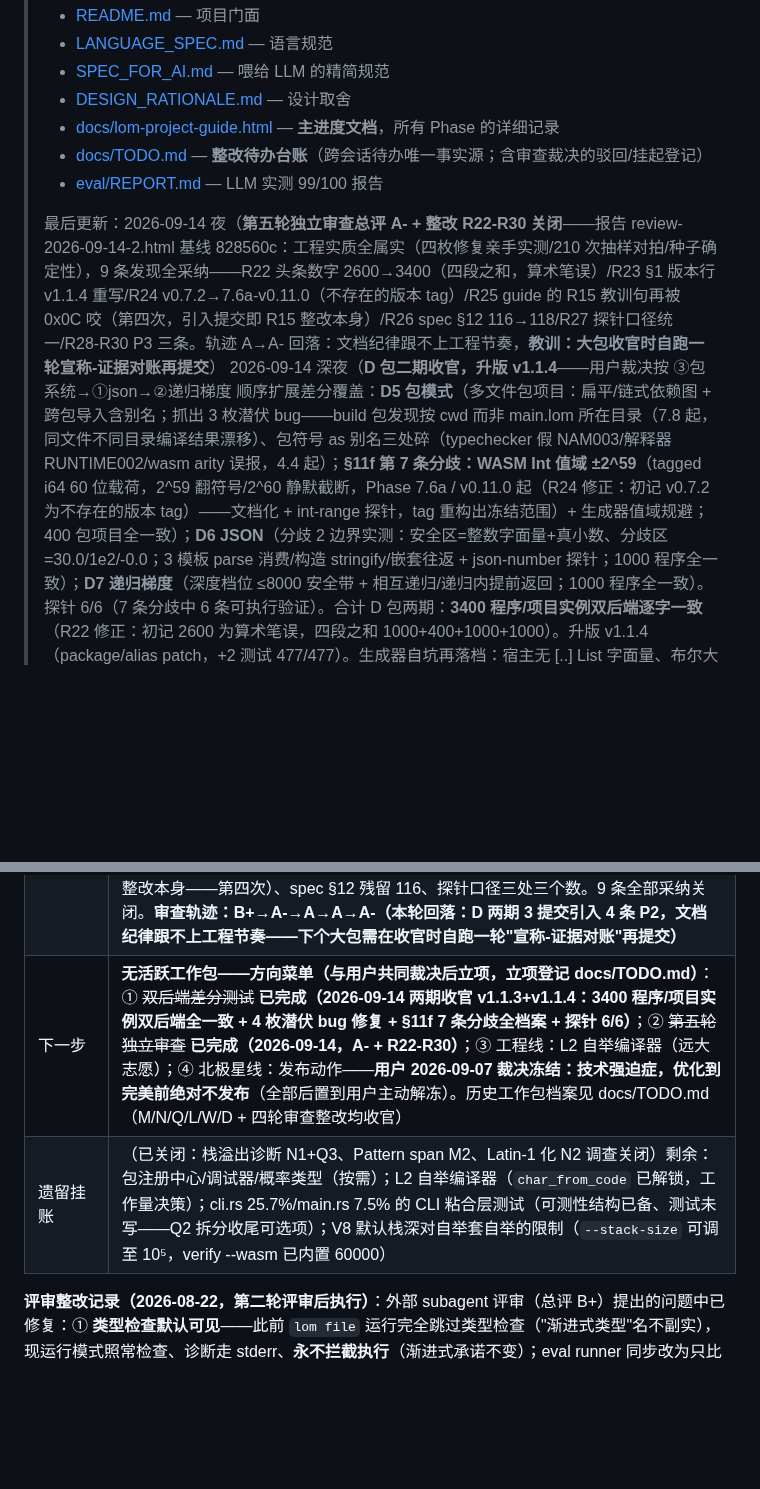
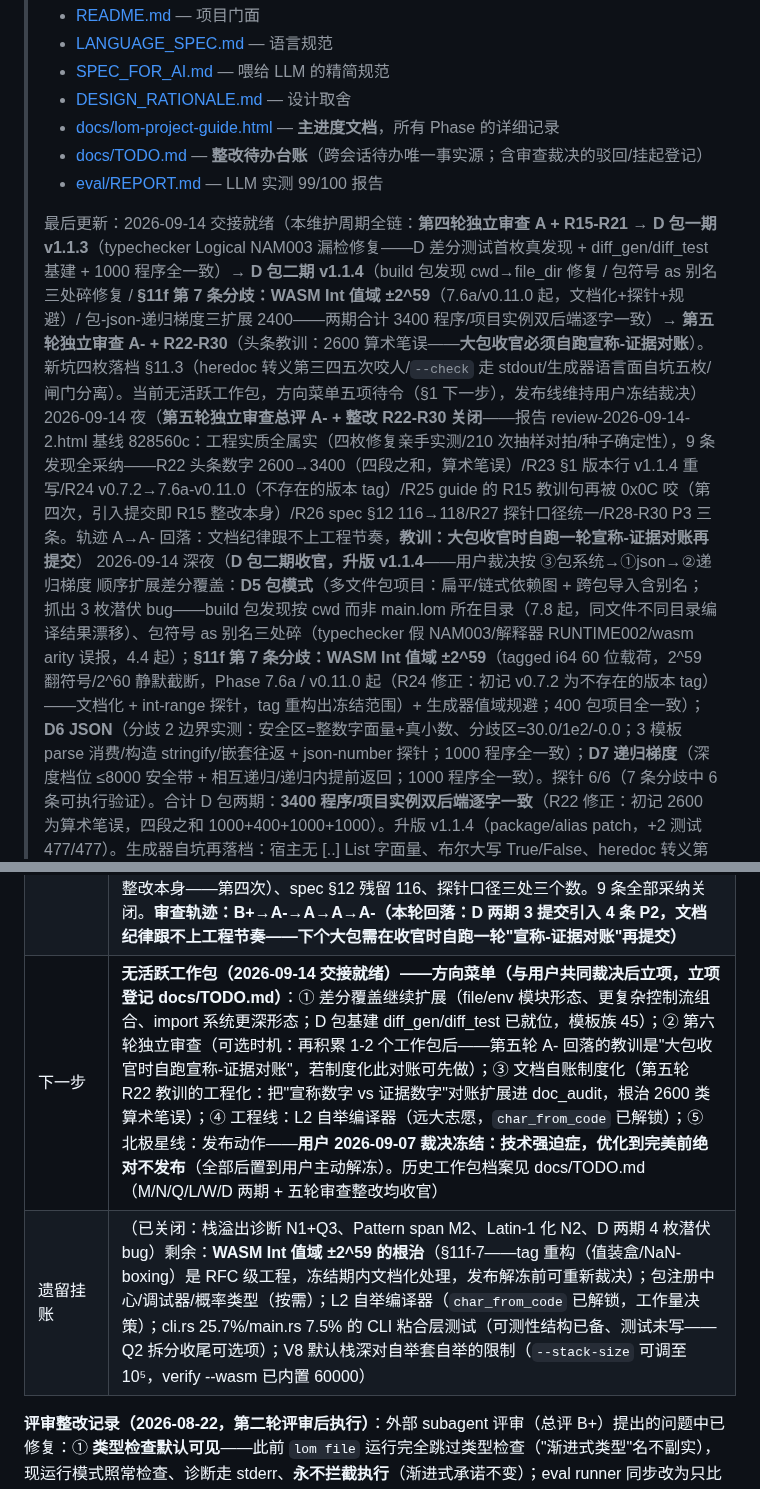
Before and after one commit to lom-lang/lom, a Markdown page: docs/HANDOVER.md, 2 parts joined by grey strips. Drawn GitHub-style; blank space fills up the shorter version.

```diff
--- a/docs/HANDOVER.md
+++ b/docs/HANDOVER.md
@@ -9,7 +9,8 @@
 > - [docs/TODO.md](TODO.md) — **整改待办台账**（跨会话待办唯一事实源；含审查裁决的驳回/挂起登记）
 > - [eval/REPORT.md](../eval/REPORT.md) — LLM 实测 99/100 报告
 >
-> 最后更新：2026-09-14 夜（**第五轮独立审查总评 A- + 整改 R22-R30 关闭**——报告 review-2026-09-14-2.html 基线 828560c：工程实质全属实（四枚修复亲手实测/210 次抽样对拍/种子确定性），9 条发现全采纳——R22 头条数字 2600→3400（四段之和，算术笔误）/R23 §1 版本行 v1.1.4 重写/R24 v0.7.2→7.6a-v0.11.0（不存在的版本 tag）/R25 guide 的 R15 教训句再被 0x0C 咬（第四次，引入提交即 R15 整改本身）/R26 spec §12 116→118/R27 探针口径统一/R28-R30 P3 三条。轨迹 A→A- 回落：文档纪律跟不上工程节奏，**教训：大包收官时自跑一轮宣称-证据对账再提交**）
+> 最后更新：2026-09-14 交接就绪（本维护周期全链：**第四轮独立审查 A + R15-R21** → **D 包一期 v1.1.3**（typechecker Logical NAM003 漏检修复——D 差分测试首枚真发现 + diff_gen/diff_test 基建 + 1000 程序全一致）→ **D 包二期 v1.1.4**（build 包发现 cwd→file_dir 修复 / 包符号 as 别名三处碎修复 / **§11f 第 7 条分歧：WASM Int 值域 ±2^59**（7.6a/v0.11.0 起，文档化+探针+规避）/ 包-json-递归梯度三扩展 2400——两期合计 3400 程序/项目实例双后端逐字一致）→ **第五轮独立审查 A- + R22-R30**（头条教训：2600 算术笔误——**大包收官必须自跑宣称-证据对账**）。新坑四枚落档 §11.3（heredoc 转义第三四五次咬人/`--check` 走 stdout/生成器语言面自坑五枚/闸门分离）。当前无活跃工作包，方向菜单五项待令（§1 下一步），发布线维持用户冻结裁决）
+> 2026-09-14 夜（**第五轮独立审查总评 A- + 整改 R22-R30 关闭**——报告 review-2026-09-14-2.html 基线 828560c：工程实质全属实（四枚修复亲手实测/210 次抽样对拍/种子确定性），9 条发现全采纳——R22 头条数字 2600→3400（四段之和，算术笔误）/R23 §1 版本行 v1.1.4 重写/R24 v0.7.2→7.6a-v0.11.0（不存在的版本 tag）/R25 guide 的 R15 教训句再被 0x0C 咬（第四次，引入提交即 R15 整改本身）/R26 spec §12 116→118/R27 探针口径统一/R28-R30 P3 三条。轨迹 A→A- 回落：文档纪律跟不上工程节奏，**教训：大包收官时自跑一轮宣称-证据对账再提交**）
 > 2026-09-14 深夜（**D 包二期收官，升版 v1.1.4**——用户裁决按 ③包系统→①json→②递归梯度 顺序扩展差分覆盖：**D5 包模式**（多文件包项目：扁平/链式依赖图 + 跨包导入含别名；抓出 3 枚潜伏 bug——build 包发现按 cwd 而非 main.lom 所在目录（7.8 起，同文件不同目录编译结果漂移）、包符号 as 别名三处碎（typechecker 假 NAM003/解释器 RUNTIME002/wasm arity 误报，4.4 起）；**§11f 第 7 条分歧：WASM Int 值域 ±2^59**（tagged i64 60 位载荷，2^59 翻符号/2^60 静默截断，Phase 7.6a / v0.11.0 起（R24 修正：初记 v0.7.2 为不存在的版本 tag）——文档化 + int-range 探针，tag 重构出冻结范围）+ 生成器值域规避；400 包项目全一致）；**D6 JSON**（分歧 2 边界实测：安全区=整数字面量+真小数、分歧区=30.0/1e2/-0.0；3 模板 parse 消费/构造 stringify/嵌套往返 + json-number 探针；1000 程序全一致）；**D7 递归梯度**（深度档位 ≤8000 安全带 + 相互递归/递归内提前返回；1000 程序全一致）。探针 6/6（7 条分歧中 6 条可执行验证）。合计 D 包两期：**3400 程序/项目实例双后端逐字一致**（R22 修正：初记 2600 为算术笔误，四段之和 1000+400+1000+1000）。升版 v1.1.4（package/alias patch，+2 测试 477/477）。生成器自坑再落档：宿主无 [..] List 字面量、布尔大写 True/False、heredoc 转义第三次咬人——§11.3 教训继续应验）
 > 2026-09-14 晚（**D 工作包：双后端差分测试收官，升版 v1.1.3**——用户裁决的旗舰项落地：tools/diff_gen.py 类型感知模板化随机程序生成器（39 模板族，提前返回族加权 ×3 定向覆盖 W 包 for-return 事故模式；默认避开 §11f 六条已知分歧——正常模式任何差异都是新发现）+ tools/diff_test.py 对拍器（--check 闸门分离生成器 bug 与后端差异；**1000 程序（seed 1000/5000 两段）双后端 stdout+退出码逐字一致**；--probe 探针 4/4 验证 §11f 可执行分歧仍如档案——守护白名单本身）；**真发现一枚：typechecker `and`/`or` 操作数 NAM003 漏检**（Phase 2.4 起 `ExprKind::Logical` 不递归检查子表达式；生成器 `not` 笔误意外暴露——解释器短路逃过 rc=0 而 wasm build 编译期失败的不对称；自举检查器 8.2 起就递归，宿主修复对齐；+2 测试 475/475）；CI doc-gates 加固定种子差分冒烟 step；顺手修 §11f 三处陈旧（116/118、five/six、大浮点实测形态 2e+30.0 补精度）。生成器自坑三枚如实落档：not 不是运算符（! 才是）、%= 不在复合赋值四件套、Form B 臂 end 又漏（§4.1 第 N 次应验）。详见 docs/TODO.md D 包证据区）
 > 2026-09-14 早（**第四轮独立审查总评 A + 整改 R15-R21 关闭**——报告 docs/reviews/review-2026-09-14.html，基线 c4e960a：硬指标 45 项矩阵 42✓+3△+0✗、无 P0/P1，验证深度超前三轮（三守卫亲手触发/N3 三组锁定测试/Q2 拆分纯搬运独立复算/坏提交 worktree 实证/CI 逐 run 对账）；7 条发现（P2×4+P3×3）全部复核属实采纳——R15 §2.2 fuzz 命令换页符修复（0x0C 咬字，CI #92 教训同型复发，教训入 §11.3）/R16 doc_audit 行 19→22 项/R17 §4.6 parser 守卫改口/R18 TODO Q2 翻牌+证据区/R19 N3 标号修正/R20 cli.rs 注释如实口径/R21 #96/#97 tag 时序死锁入档。同日新任维护者完成交接：基线验证 11 项全符。审查轨迹 B+→A-→A→A）
@@ -51,8 +52,8 @@
 | **第三轮审查** | **完成 + 整改 R9-R14 关闭（2026-09-07，总评 A，无 P0/P1）**：独立审查 agent 报告 docs/reviews/review-2026-09-07.html（基线 7281936，覆盖 W/L/M 三工作包变更面）——硬指标 38 项矩阵实测 34 项全符 + 4 项表述精度差；pass@k 无偏公式独立复算逐位一致、fix_corpus 8/8 逐字、25 个 skip 逐块核查无误吞。6 条发现（P2×2：README pass@k 矛盾 + 5-mode 陈旧；P3×4：8.4 后注/147 口径注/舍入注/skip 摘要）全部采纳关闭。**审查轨迹：B+（08-31）→ A-（09-05）→ A（09-07）** |
 | **第四轮审查** | **完成 + 整改 R15-R21 关闭（2026-09-14，总评 A，无 P0/P1）**：独立审查 agent 报告 docs/reviews/review-2026-09-14.html（基线 c4e960a，覆盖 7281936 后 22 提交——N/Q 两包 + AB-DE + CI #90-92 事故 + v1.1.2）——硬指标 45 项矩阵 42✓ + 3△ + 0✗，验证深度超前三轮：三守卫亲手触发、N3 三组锁定测试、Q2 拆分缩进归一化独立复算证纯搬运、坏提交 worktree 实编译复现 E0761、CI #84-#98 逐 run API 对账。7 条发现（P2×4：§2.2 换页符咬掉 fuzz 命令——CI #92 教训同型复发/doc_audit 行 19→22/§4.6 parser 守卫旧句/Q2 小节 ⏳ 未翻牌；P3×3：N3 标号/cli.rs 注释口径/#96-97 未入档）全部复核属实采纳关闭。**审查轨迹：B+（08-31）→ A-（09-05）→ A（09-07）→ A（09-14）** |
 | **第五轮审查** | **完成 + 整改 R22-R30 关闭（2026-09-14，总评 A-，无 P0/P1）**：独立审查 agent 报告 docs/reviews/review-2026-09-14-2.html（基线 828560c，增量 18edf7f..828560c 覆盖 D 包两期）——工程实质全部属实（四枚修复亲手实测、210 次抽样对拍全一致、种子确定性字节级复算），但 6×P2 文档滑坡：头条"2600"算术不闭合（实为 3400，方向少报）、§1 版本行 v1.1.4 内容错位、"latent since v0.7.2"版本归属错（4 位 tag 实始于 7.6a/v0.11.0）、guide 的 R15 教训句再被 0x0C 咬（引入提交即 R15 整改本身——第四次）、spec §12 残留 116、探针口径三处三个数。9 条全部采纳关闭。**审查轨迹：B+→A-→A→A→A-（本轮回落：D 两期 3 提交引入 4 条 P2，文档纪律跟不上工程节奏——下个大包需在收官时自跑一轮"宣称-证据对账"再提交）** |
-| 下一步 | **无活跃工作包——方向菜单（与用户共同裁决后立项，立项登记 docs/TODO.md）**：① ~~双后端差分测试~~ **已完成（2026-09-14 两期收官 v1.1.3+v1.1.4：3400 程序/项目实例双后端全一致 + 4 枚潜伏 bug 修复 + §11f 7 条分歧全档案 + 探针 6/6）**；② ~~第五轮独立审查~~ **已完成（2026-09-14，A- + R22-R30）**；③ 工程线：L2 自举编译器（远大志愿）；④ 北极星线：发布动作——**用户 2026-09-07 裁决冻结：技术强迫症，优化到完美前绝对不发布**（全部后置到用户主动解冻）。历史工作包档案见 docs/TODO.md（M/N/Q/L/W/D + 四轮审查整改均收官） |
-| 遗留挂账 | （已关闭：栈溢出诊断 N1+Q3、Pattern span M2、Latin-1 化 N2 调查关闭）剩余：包注册中心/调试器/概率类型（按需）；L2 自举编译器（`char_from_code` 已解锁，工作量决策）；cli.rs 25.7%/main.rs 7.5% 的 CLI 粘合层测试（可测性结构已备、测试未写——Q2 拆分收尾可选项）；V8 默认栈深对自举套自举的限制（`--stack-size` 可调至 10⁵，verify --wasm 已内置 60000） |
+| 下一步 | **无活跃工作包（2026-09-14 交接就绪）——方向菜单（与用户共同裁决后立项，立项登记 docs/TODO.md）**：① 差分覆盖继续扩展（file/env 模块形态、更复杂控制流组合、import 系统更深形态；D 包基建 diff_gen/diff_test 已就位，模板族 45）；② 第六轮独立审查（可选时机：再积累 1-2 个工作包后——第五轮 A- 回落的教训是"大包收官时自跑宣称-证据对账"，若制度化此对账可先做）；③ 文档自账制度化（第五轮 R22 教训的工程化：把"宣称数字 vs 证据数字"对账扩展进 doc_audit，根治 2600 类算术笔误）；④ 工程线：L2 自举编译器（远大志愿，`char_from_code` 已解锁）；⑤ 北极星线：发布动作——**用户 2026-09-07 裁决冻结：技术强迫症，优化到完美前绝对不发布**（全部后置到用户主动解冻）。历史工作包档案见 docs/TODO.md（M/N/Q/L/W/D 两期 + 五轮审查整改均收官） |
+| 遗留挂账 | （已关闭：栈溢出诊断 N1+Q3、Pattern span M2、Latin-1 化 N2、D 两期 4 枚潜伏 bug）剩余：**WASM Int 值域 ±2^59 的根治**（§11f-7——tag 重构（值装盒/NaN-boxing）是 RFC 级工程，冻结期内文档化处理，发布解冻前可重新裁决）；包注册中心/调试器/概率类型（按需）；L2 自举编译器（`char_from_code` 已解锁，工作量决策）；cli.rs 25.7%/main.rs 7.5% 的 CLI 粘合层测试（可测性结构已备、测试未写——Q2 拆分收尾可选项）；V8 默认栈深对自举套自举的限制（`--stack-size` 可调至 10⁵，verify --wasm 已内置 60000） |
 
 **评审整改记录（2026-08-22，第二轮评审后执行）**：外部 subagent 评审（总评 B+）提出的问题中已修复：① **类型检查默认可见**——此前 `lom file` 运行完全跳过类型检查（"渐进式类型"名不副实），现运行模式照常检查、诊断走 stderr、**永不拦截执行**（渐进式承诺不变）；eval runner 同步改为只比对 stdout + 要求退出码 0（此前合并 stderr 比对且不查退出码）。② **CI 三 gate**：自举回归从行数防线升级为 golden 逐字比对（stmt_interp.expected.txt）；`lom fmt --check` 接入 CI（全部示例幂等要求）；零依赖 CI 强制检查（坐实 SECURITY.md 承诺）。③ **文档腐坏清扫**：HANDOVER §2.2 陈旧数字（287→345）、eval/README "100 任务"→108、guide 锚点 id 补上（README 的 #2.7/#2.8 此前是死链）、SPEC/SPEC_FOR_AI 的 `pub` 明确标"未实现"（它连保留字都不是，是普通标识符）、README EFF001 行号按实测修正。④ **版本纪律**：v0.6.0 升版 + tag（6.4/6.5 加了用户可见功能没升版，属自我违背）。⑤ **build warning 清零**（19 个：真误用就删，有意保留的 API/schema 字段加 #[allow(dead_code)] 注释）。未修复（如实保留）：eval 的 99% 是 2026-08-03 原 100 任务集数据（101-108 未跑 LLM 实测，guide §2.8 已注明）；栈溢出无结构化诊断（编译器阶段的活）；error_repair 类目扩充与第三方复测需要真实 LLM 资源。
 
```
Also changed, not shown: other parts of docs/HANDOVER.md (+27 -1 lines), docs/TODO.md (+4 -2 lines).
